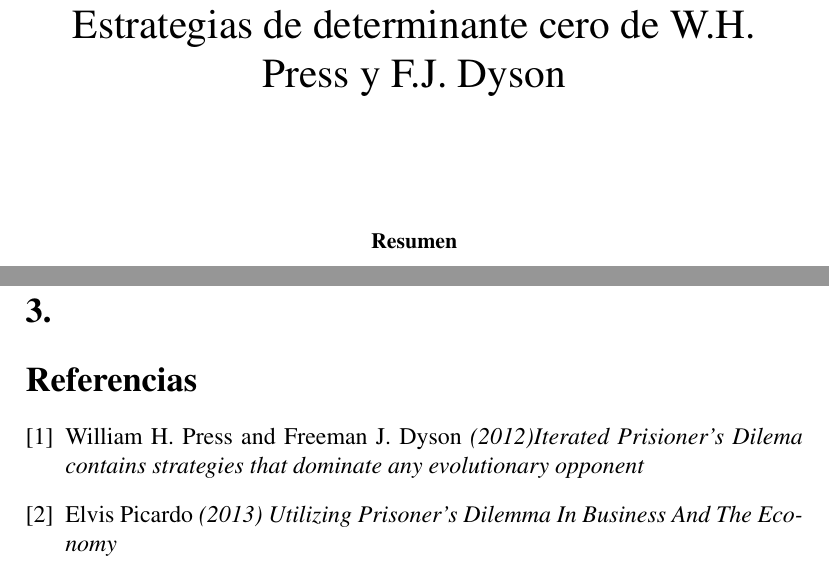
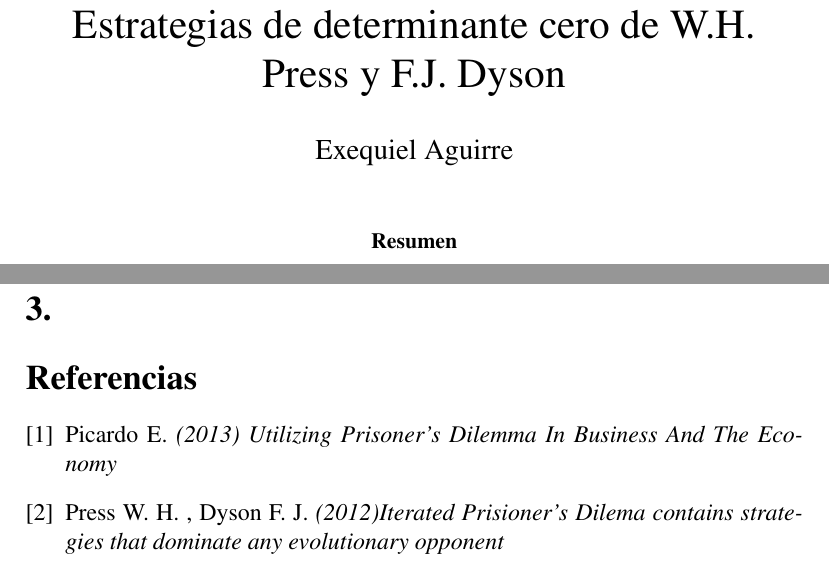
Before and after one commit to exequiel-aguirre/tj, a LaTeX paper (tj.tex): two parts of pages 1 and 11 of 11, joined at a grey line, cut so that both start at the same text. Compiled offline with pdfLaTeX.

Commit message:
bibliography change

```diff
--- a/tj.tex
+++ b/tj.tex
@@ -14,6 +14,7 @@
 
 \title{Estrategias de determinante cero de W.H. Press y F.J. Dyson}
 \date{}
+\author{Exequiel Aguirre}
 % document start
 \begin{document}
 %\linenumbers
@@ -351,8 +352,8 @@ resultado que la estrategia original.
 \newpage
  \section{}
   \begin{thebibliography}{1}
-  \bibitem{}  William H. Press and Freeman J. Dyson {\em (2012)Iterated Prisioner's Dilema contains strategies that dominate any evolutionary opponent}
-  \bibitem{}  Elvis Picardo {\em (2013) Utilizing Prisoner’s Dilemma In Business And The Economy }
+  \bibitem{}  Picardo E. {\em (2013) Utilizing Prisoner’s Dilemma In Business And The Economy }
+  \bibitem{}  Press W. H. , Dyson F. J.  {\em (2012)Iterated Prisioner's Dilema contains strategies that dominate any evolutionary opponent}
   \end{thebibliography}
 
 
```
